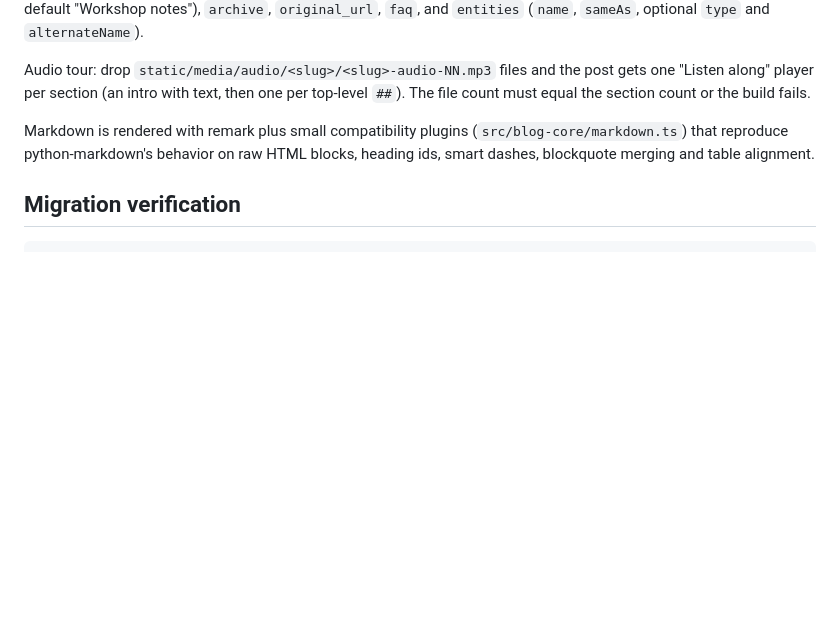
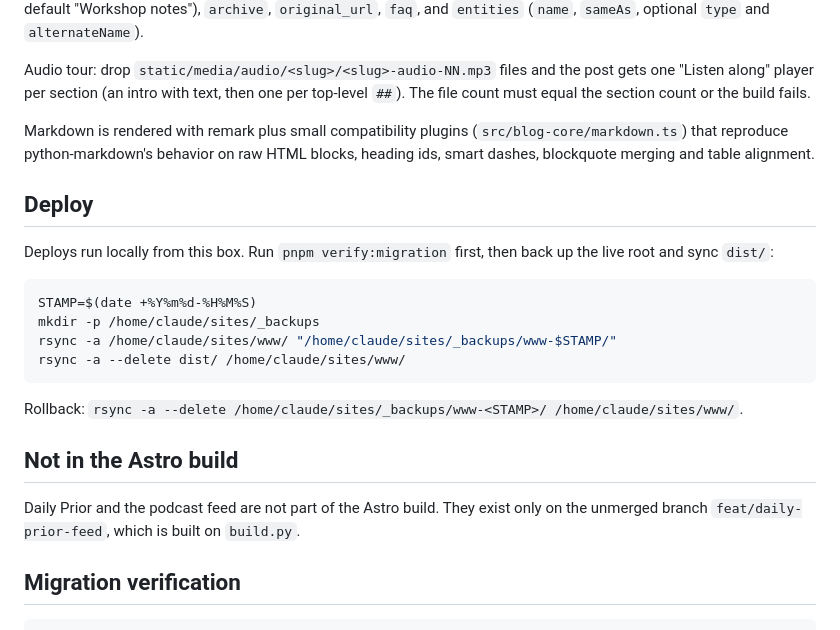
Before and after one commit to claudes-world/claude-do-site, a Markdown page: README.md, the part around the change. GitHub-like rendering; blank space fills up the shorter version.

Commit message:
docs: add deploy procedure and Daily Prior status to README
Co-Authored-By: Claude Fable 5.1 <noreply@anthropic.com>

````diff
--- a/README.md
+++ b/README.md
@@ -41,6 +41,26 @@ Markdown is rendered with remark plus small compatibility plugins
 (`src/blog-core/markdown.ts`) that reproduce python-markdown's behavior on raw
 HTML blocks, heading ids, smart dashes, blockquote merging and table alignment.
 
+## Deploy
+
+Deploys run locally from this box. Run `pnpm verify:migration` first, then back
+up the live root and sync `dist/`:
+
+```sh
+STAMP=$(date +%Y%m%d-%H%M%S)
+mkdir -p /home/claude/sites/_backups
+rsync -a /home/claude/sites/www/ "/home/claude/sites/_backups/www-$STAMP/"
+rsync -a --delete dist/ /home/claude/sites/www/
+```
+
+Rollback: `rsync -a --delete /home/claude/sites/_backups/www-<STAMP>/ /home/claude/sites/www/`.
+
+## Not in the Astro build
+
+Daily Prior and the podcast feed are not part of the Astro build. They exist
+only on the unmerged branch `feat/daily-prior-feed`, which is built on
+`build.py`.
+
 ## Migration verification
 
 ```sh
````
